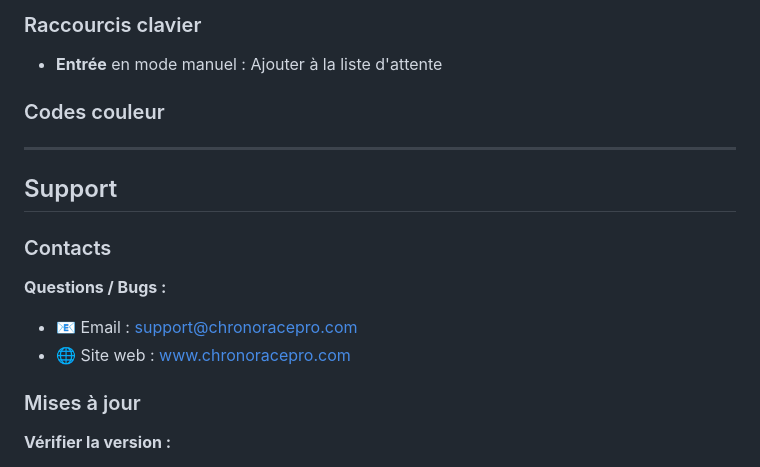
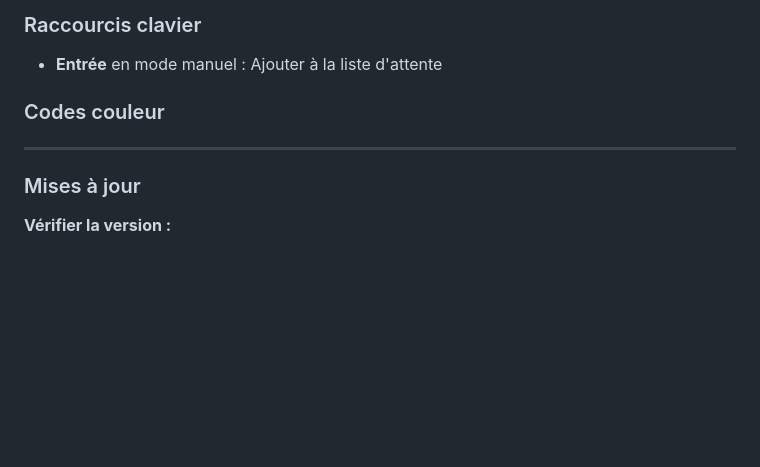
Before and after one commit to vinc38300/Chrono_Ski_Vinc, a Markdown page: README.md, the part around one of its changes. GitHub-like rendering; blank space fills up the shorter version.

Commit message:
README et manuel-chrono-race modifié

```diff
--- a/README.md
+++ b/README.md
@@ -657,14 +657,6 @@ Numero,Nom
 
 ---
 
-## Support
-
-### Contacts
-
-**Questions / Bugs :**
-- 📧 Email : support@chronoracepro.com
-- 🌐 Site web : www.chronoracepro.com
-
 ### Mises à jour
 
 **Vérifier la version :**
```
Also changed, not shown: other parts of README.md (+1 -1 lines), manuel-chrono-race.md (+1 -9 lines).
